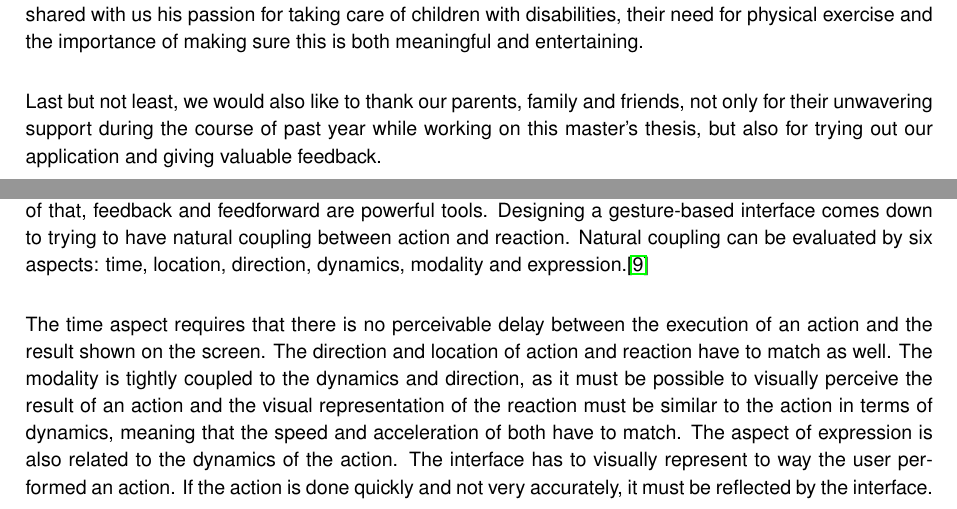
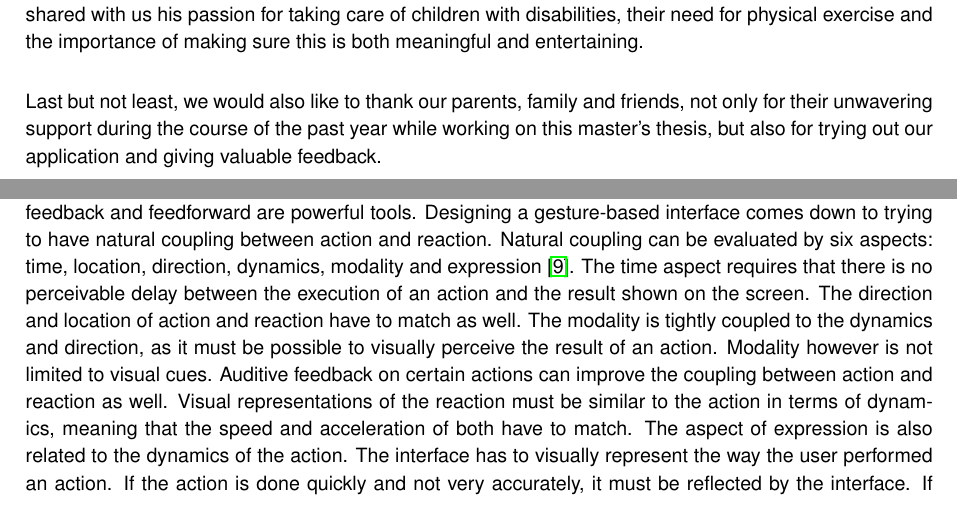
Before and after one commit to DimitriVargemidis/MLTForExergames, a LaTeX thesis (Thesis/thesis.tex, which reads Thesis/chapter2.tex, Thesis/preface.tex): two parts of pages 5 and 19 of 67, joined at a grey line, cut so that both start at the same text. Compiled offline with pdfLaTeX.

Commit message:
Updated thesis.

```diff
--- a/Thesis/chapter2.tex
+++ b/Thesis/chapter2.tex
@@ -10,9 +10,7 @@ Gesture-based interfaces gain popularity due to the advancing technology of sens
 
 Notwithstanding the limited feedback when not using additional objects, gestures are powerful tools for human-computer interaction. However, gestures as an input offer a wide variety of options and with increasing popularity, a wider variation of interfaces and gestures to interact with them emerge. This is problematic as users need to get familiar with a gesture-based interface each time they encounter a new one. The full potential of this kind of interfaces can only be achieved when some kind of standard is developed and widely used \cite{Norman2010}. Frameworks based on reality-based interaction can be used to unify different research areas concerning interface design and to compare these designs to one another \cite{Jacob2008}.\\
 
-When designing an interface and ways to interact with them, it is essential to make clear what actions are required through feedforward and what the results of those actions are through feedback. Because of that, feedback and feedforward are powerful tools. Designing a gesture-based interface comes down to trying to have natural coupling between action and reaction. Natural coupling can be evaluated by six aspects: time, location, direction, dynamics, modality and expression.\cite{Wensveen2004}\\
-
-The time aspect requires that there is no perceivable delay between the execution of an action and the result shown on the screen. The direction and location of action and reaction have to match as well. The modality is tightly coupled to the dynamics and direction, as it must be possible to visually perceive the result of an action and the visual representation of the reaction must be similar to the action in terms of dynamics, meaning that the speed and acceleration of both have to match. The aspect of expression is also related to the dynamics of the action. The interface has to visually represent to way the user performed an action. If the action is done quickly and not very accurately, it must be reflected by the interface. If feedback as well as feedforward are able to support these six aspects, the user perceives the interface as more intuitive to interact with and action and function become more closely related. The more aspects are fulfilled, the higher the natural coupling is. \cite{Wensveen2004}\\
+When designing an interface and ways to interact with them, it is essential to make clear what actions are required through feedforward and what the results of those actions are through feedback. Because of that, feedback and feedforward are powerful tools. Designing a gesture-based interface comes down to trying to have natural coupling between action and reaction. Natural coupling can be evaluated by six aspects: time, location, direction, dynamics, modality and expression \cite{Wensveen2004}. The time aspect requires that there is no perceivable delay between the execution of an action and the result shown on the screen. The direction and location of action and reaction have to match as well. The modality is tightly coupled to the dynamics and direction, as it must be possible to visually perceive the result of an action. Modality however is not limited to visual cues. Auditive feedback on certain actions can improve the coupling between action and reaction as well. Visual representations of the reaction must be similar to the action in terms of dynamics, meaning that the speed and acceleration of both have to match. The aspect of expression is also related to the dynamics of the action. The interface has to visually represent the way the user performed an action. If the action is done quickly and not very accurately, it must be reflected by the interface. If feedback as well as feedforward are able to support these six aspects, the user perceives the interface as more intuitive to interact with and action and function become more closely related. The more aspects are fulfilled, the higher the natural coupling is. \cite{Wensveen2004}\\
 
 
 \section{Exergames as part of physical therapy}
--- a/Thesis/preface.tex
+++ b/Thesis/preface.tex
@@ -6,4 +6,4 @@ During the year, we've had several occasions to discuss the subject of machine l
 
 User testing is very important when designing an application with a specific audience in mind. As such, we are grateful for the useful feedback of physical therapist Dries Lamberts of Windekind, who took the time to meet us twice and evaluate both our prototype as well as the final result. But even more importantly, he shared with us his passion for taking care of children with disabilities, their need for physical exercise and the importance of making sure this is both meaningful and entertaining.\\
 
-Last but not least, we would also like to thank our parents, family and friends, not only for their unwavering support during the course of past year while working on this master's thesis, but also for trying out our application and giving valuable feedback.
+Last but not least, we would also like to thank our parents, family and friends, not only for their unwavering support during the course of the past year while working on this master's thesis, but also for trying out our application and giving valuable feedback.
```
Also changed, not shown: Thesis/abstract.tex (+1 -1 lines), Thesis/thesis.pdf.
